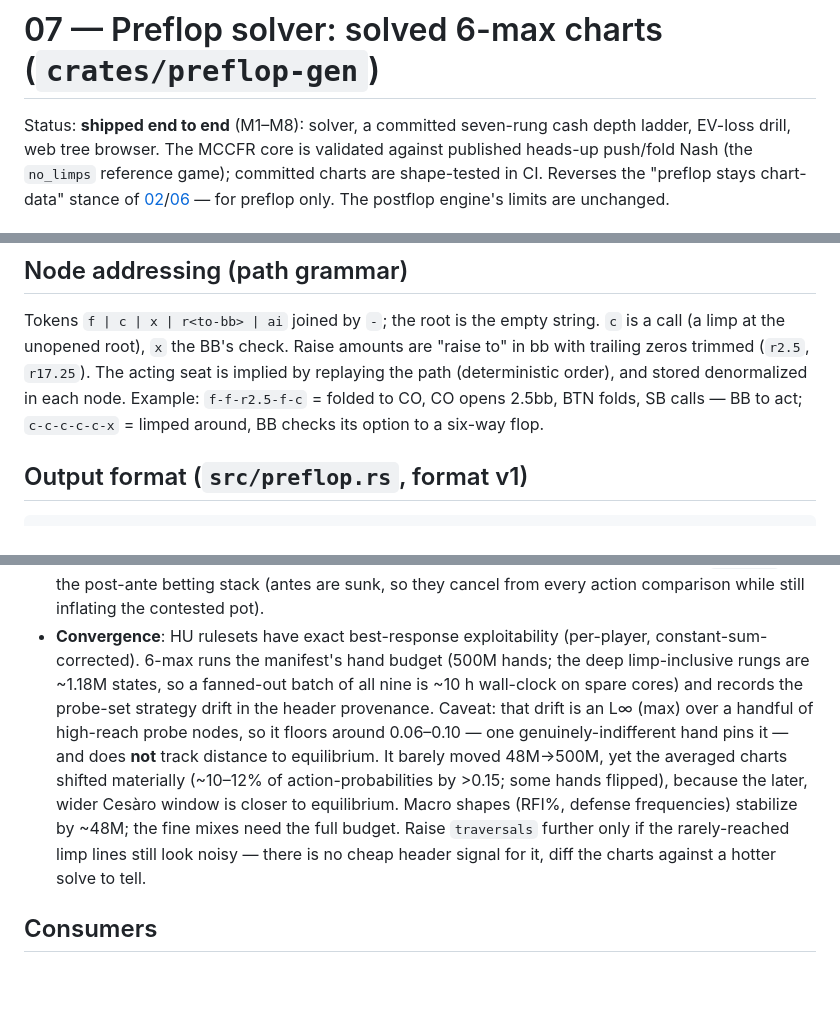
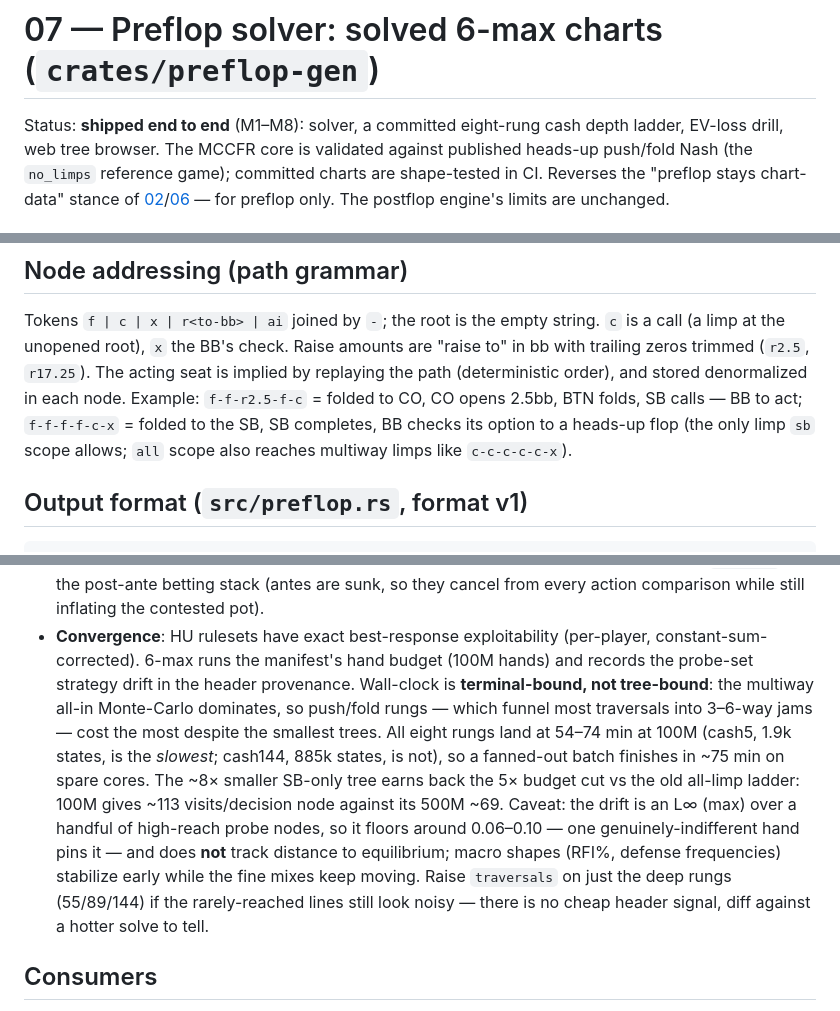
Before and after one commit to jdh8/poker-trainer, a Markdown page: docs/design/07-preflop-solver.md, 3 parts joined by grey strips. GitHub-like rendering; blank space fills up the shorter version.

Commit message:
Update design 07 prose for the shipped eight-rung ladder
Fix the rung count (eight, not seven), rewrite the node-addressing limp
example for sb scope (f-f-f-f-c-x, not the now-illegal c-c-c-c-c-x), and
refresh the convergence note: 100M budget, terminal-bound wall-clock
(push/fold rungs cost most despite tiny trees), and the ~8x tree shrink
earning back the 5x budget cut (~113 vs ~69 visits/decision node).

Co-Authored-By: Claude Opus 4.8 (1M context) <noreply@anthropic.com>

```diff
--- a/docs/design/07-preflop-solver.md
+++ b/docs/design/07-preflop-solver.md
@@ -1,6 +1,6 @@
 # 07 — Preflop solver: solved 6-max charts (`crates/preflop-gen`)
 
-Status: **shipped end to end** (M1–M8): solver, a committed seven-rung cash
+Status: **shipped end to end** (M1–M8): solver, a committed eight-rung cash
 depth ladder, EV-loss drill, web tree browser. The MCCFR core is validated
 against published heads-up push/fold Nash (the `no_limps` reference game);
 committed charts are shape-tested in CI.
@@ -190,8 +190,9 @@ Tokens `f | c | x | r<to-bb> | ai` joined by `-`; the root is the empty string.
 are "raise to" in bb with trailing zeros trimmed (`r2.5`, `r17.25`). The acting
 seat is implied by replaying the path (deterministic order), and stored
 denormalized in each node. Example: `f-f-r2.5-f-c` = folded to CO, CO opens
-2.5bb, BTN folds, SB calls — BB to act; `c-c-c-c-c-x` = limped around, BB
-checks its option to a six-way flop.
+2.5bb, BTN folds, SB calls — BB to act; `f-f-f-f-c-x` = folded to the SB, SB
+completes, BB checks its option to a heads-up flop (the only limp `sb` scope
+allows; `all` scope also reaches multiway limps like `c-c-c-c-c-x`).
 
 ## Output format (`src/preflop.rs`, format v1)
 
@@ -254,18 +255,21 @@ deliberately changed. Custom local rulesets are gitignored wholesale.
   while still inflating the contested pot).
 - **Convergence**: HU rulesets have exact best-response exploitability
   (per-player, constant-sum-corrected). 6-max runs the manifest's hand budget
-  (500M hands; the deep limp-inclusive rungs are ~1.18M states, so a fanned-out
-  batch of all nine is ~10 h wall-clock on spare cores) and records the
-  probe-set strategy drift in the header provenance. Caveat: that drift is an
-  L∞ (max) over a handful of high-reach probe nodes, so it floors around
-  0.06–0.10 — one genuinely-indifferent hand pins it — and does **not** track
-  distance to equilibrium. It barely moved 48M→500M, yet the averaged charts
-  shifted materially (~10–12% of action-probabilities by >0.15; some hands
-  flipped), because the later, wider Cesàro window is closer to equilibrium.
-  Macro shapes (RFI%, defense frequencies) stabilize by ~48M; the fine mixes
-  need the full budget. Raise `traversals` further only if the rarely-reached
-  limp lines still look noisy — there is no cheap header signal for it, diff
-  the charts against a hotter solve to tell.
+  (100M hands) and records the probe-set strategy drift in the header
+  provenance. Wall-clock is **terminal-bound, not tree-bound**: the multiway
+  all-in Monte-Carlo dominates, so push/fold rungs — which funnel most
+  traversals into 3–6-way jams — cost the most despite the smallest trees. All
+  eight rungs land at 54–74 min at 100M (cash5, 1.9k states, is the *slowest*;
+  cash144, 885k states, is not), so a fanned-out batch finishes in ~75 min on
+  spare cores. The ~8× smaller SB-only tree earns back the 5× budget cut vs the
+  old all-limp ladder: 100M gives ~113 visits/decision node against its 500M
+  ~69. Caveat: the drift is an L∞ (max) over a handful of high-reach probe
+  nodes, so it floors around 0.06–0.10 — one genuinely-indifferent hand pins it
+  — and does **not** track distance to equilibrium; macro shapes (RFI%, defense
+  frequencies) stabilize early while the fine mixes keep moving. Raise
+  `traversals` on just the deep rungs (55/89/144) if the rarely-reached lines
+  still look noisy — there is no cheap header signal, diff against a hotter
+  solve to tell.
 
 ## Consumers
 
```
